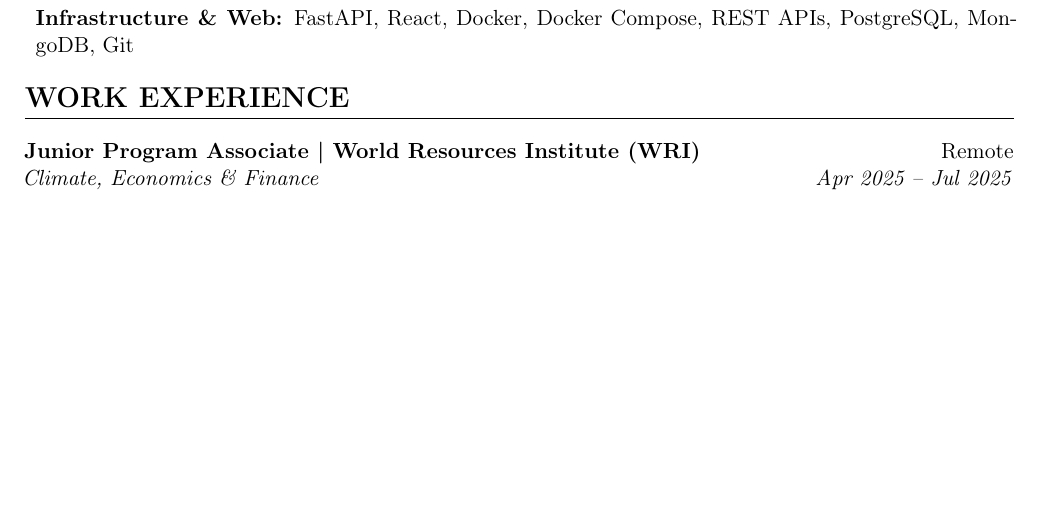
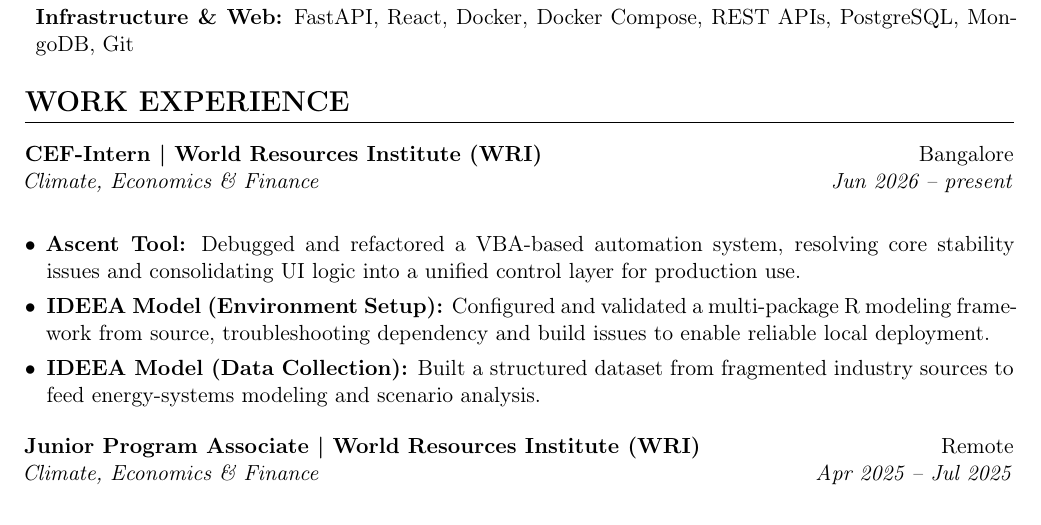
Before and after one commit to PurpleHycinth/Resume, a LaTeX CV (resume.tex): part of page 1 of 2 before the commit and part of page 1 of 3 after it, cut so that both start at the same text, the shorter picture padded with empty space. Compiled offline with pdfLaTeX.

Commit message:
New experience

```diff
--- a/resume.tex
+++ b/resume.tex
@@ -90,6 +90,17 @@
 \section{Work Experience}
 
 \resumeSubheading
+    {CEF-Intern | World Resources Institute (WRI)}
+    {Bangalore}
+    {Climate, Economics \& Finance}
+    {Jun 2026 -- present}
+\begin{itemize}[leftmargin=*, itemsep=3pt, parsep=1pt]
+    \item \textbf{Ascent Tool:} Debugged and refactored a VBA-based automation system, resolving core stability issues and consolidating UI logic into a unified control layer for production use.
+    \item \textbf{IDEEA Model (Environment Setup):} Configured and validated a multi-package R modeling framework from source, troubleshooting dependency and build issues to enable reliable local deployment.
+    \item \textbf{IDEEA Model (Data Collection):} Built a structured dataset from fragmented industry sources to feed energy-systems modeling and scenario analysis.
+\end{itemize}
+
+\resumeSubheading
     {Junior Program Associate | World Resources Institute (WRI)}
     {Remote}
     {Climate, Economics \& Finance}
```
